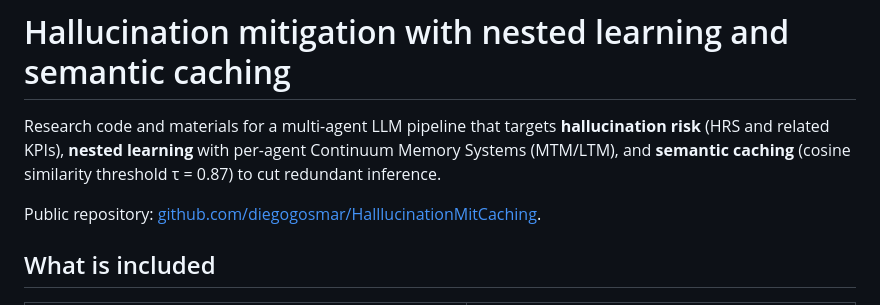
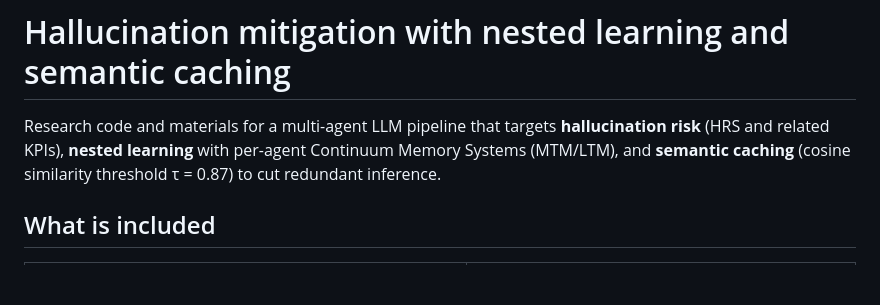
Before and after one commit to diegogosmar/HalllucinationMitCaching, a Markdown page: README.md, the part around the change. Drawn GitHub-style; blank space fills up the shorter version.

Commit message:
README: drop redundant public repository line
Made-with: Cursor

```diff
--- a/README.md
+++ b/README.md
@@ -1,8 +1,6 @@
 # Hallucination mitigation with nested learning and semantic caching
 
 Research code and materials for a multi-agent LLM pipeline that targets **hallucination risk** (HRS and related KPIs), **nested learning** with per-agent Continuum Memory Systems (MTM/LTM), and **semantic caching** (cosine similarity threshold τ = 0.87) to cut redundant inference.
-
-Public repository: [github.com/diegogosmar/HalllucinationMitCaching](https://github.com/diegogosmar/HalllucinationMitCaching).
 
 ## What is included
 
```
